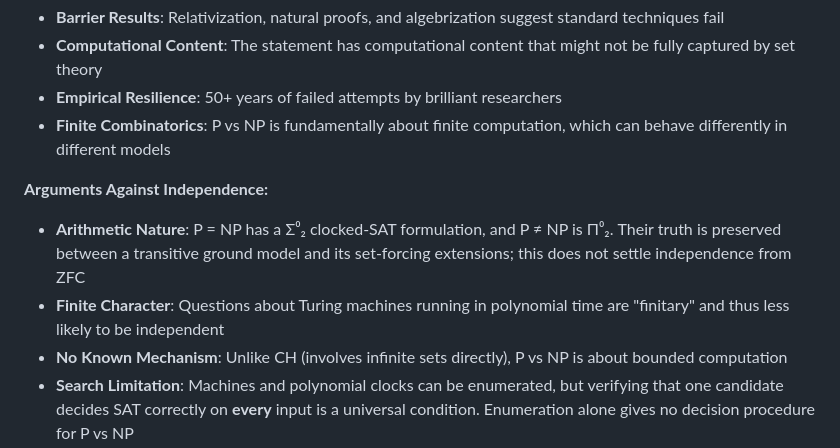
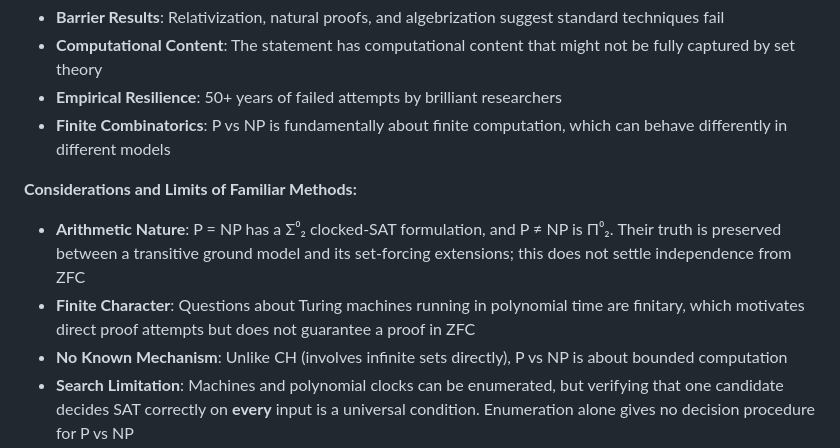
Before and after one commit to konard/p-vs-np, a Markdown page: P_VS_NP_INDEPENDENCE_STRATEGIES.md, the part around the change. GitHub-like rendering.

Commit message:
docs: keep forcing limits separate from independence evidence

```diff
--- a/P_VS_NP_INDEPENDENCE_STRATEGIES.md
+++ b/P_VS_NP_INDEPENDENCE_STRATEGIES.md
@@ -55,9 +55,9 @@ A statement φ is **independent** of a formal system S (e.g., ZFC) if:
 - **Empirical Resilience**: 50+ years of failed attempts by brilliant researchers
 - **Finite Combinatorics**: P vs NP is fundamentally about finite computation, which can behave differently in different models
 
-**Arguments Against Independence:**
+**Considerations and Limits of Familiar Methods:**
 - **Arithmetic Nature**: P = NP has a Σ⁰₂ clocked-SAT formulation, and P ≠ NP is Π⁰₂. Their truth is preserved between a transitive ground model and its set-forcing extensions; this does not settle independence from ZFC
-- **Finite Character**: Questions about Turing machines running in polynomial time are "finitary" and thus less likely to be independent
+- **Finite Character**: Questions about Turing machines running in polynomial time are finitary, which motivates direct proof attempts but does not guarantee a proof in ZFC
 - **No Known Mechanism**: Unlike CH (involves infinite sets directly), P vs NP is about bounded computation
 - **Search Limitation**: Machines and polynomial clocks can be enumerated, but verifying that one candidate decides SAT correctly on **every** input is a universal condition. Enumeration alone gives no decision procedure for P vs NP
 
```
